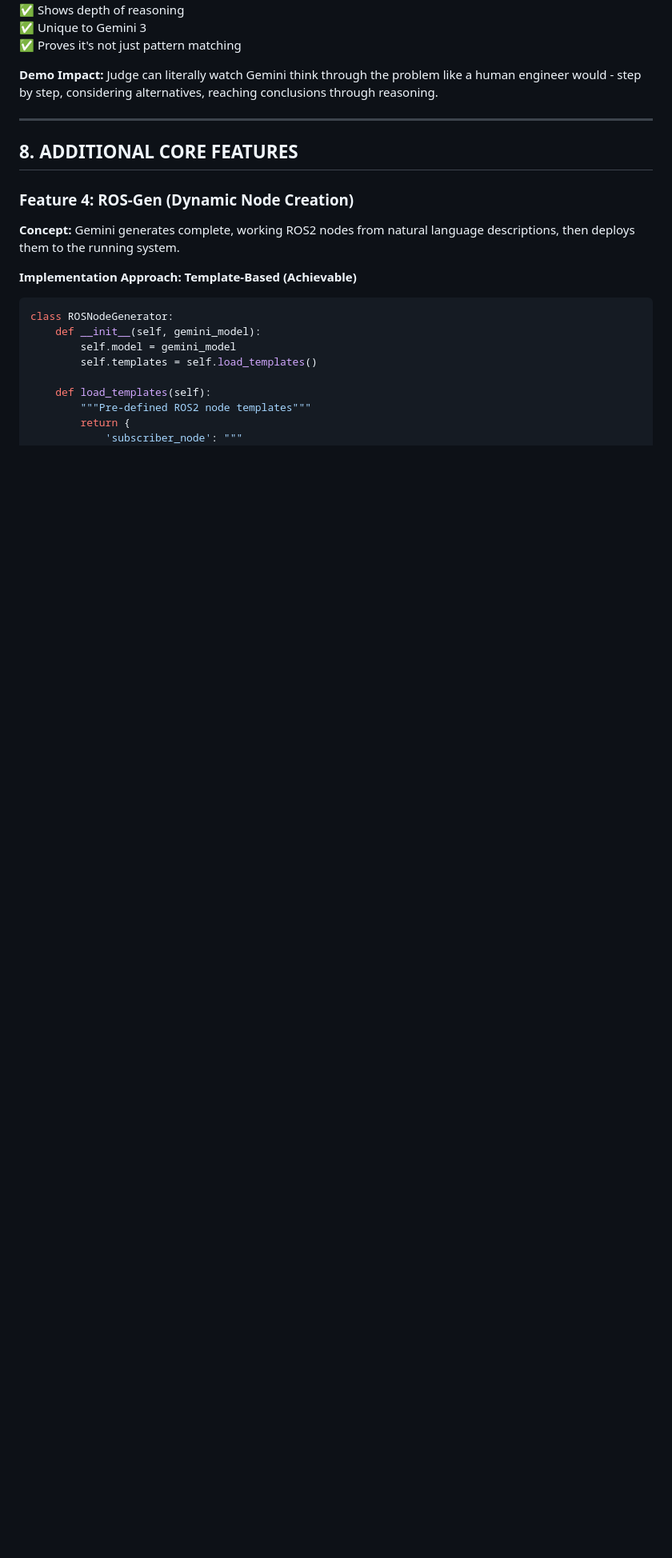
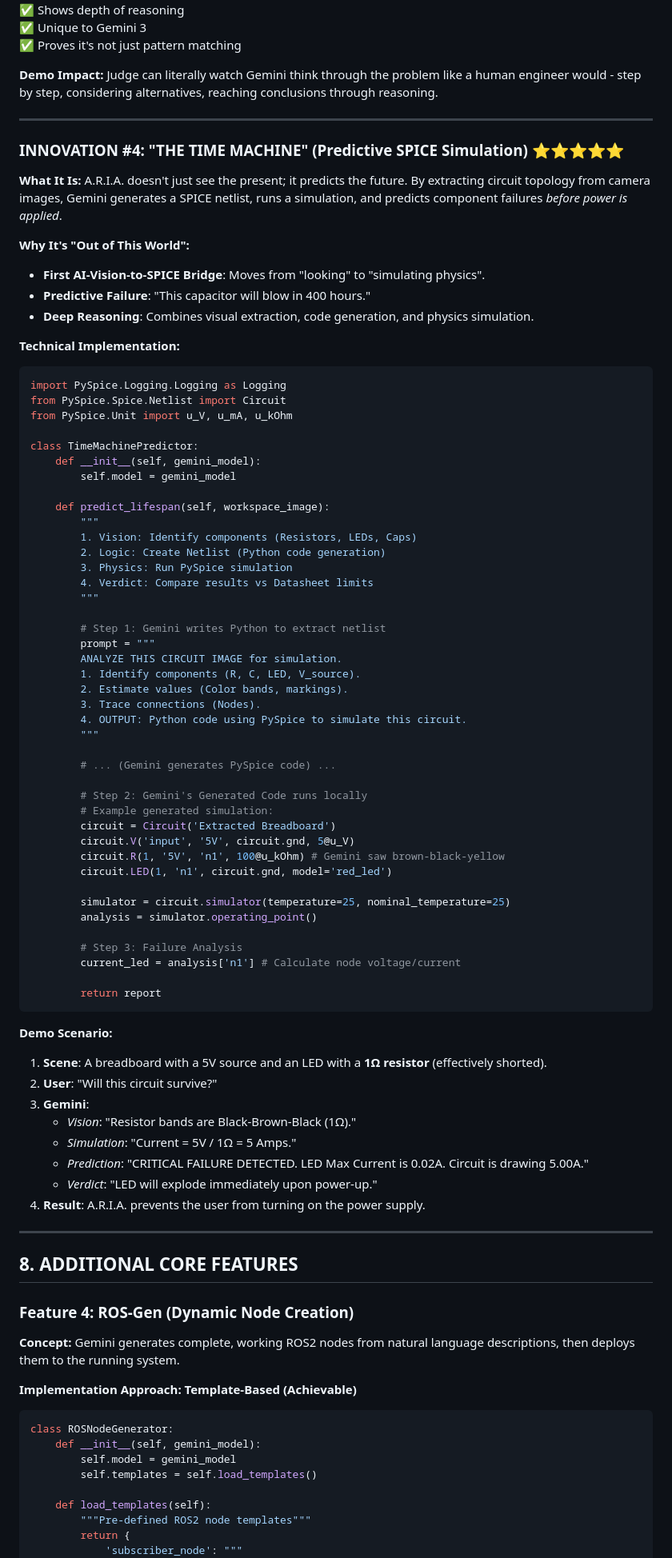
Before and after one commit to mohammedryn/aria-platform, a Markdown page: roadmap/Aria-swarm-main.md, the part around one of its changes. Shown at 80% size. Rendered like a GitHub page; blank space fills up the shorter version.

Commit message:
Update Roadmap: Added Time Machine (SPICE) Feature

````diff
--- a/roadmap/Aria-swarm-main.md
+++ b/roadmap/Aria-swarm-main.md
@@ -1548,6 +1551,74 @@ Judge can literally watch Gemini think through the problem like a human engineer
 
 ---
 
+### **INNOVATION #4: "THE TIME MACHINE" (Predictive SPICE Simulation)** ⭐⭐⭐⭐⭐
+
+**What It Is:**
+A.R.I.A. doesn't just see the present; it predicts the future. By extracting circuit topology from camera images, Gemini generates a SPICE netlist, runs a simulation, and predicts component failures *before power is applied*.
+
+**Why It's "Out of This World":**
+- **First AI-Vision-to-SPICE Bridge**: Moves from "looking" to "simulating physics".
+- **Predictive Failure**: "This capacitor will blow in 400 hours."
+- **Deep Reasoning**: Combines visual extraction, code generation, and physics simulation.
+
+**Technical Implementation:**
+
+```python
+import PySpice.Logging.Logging as Logging
+from PySpice.Spice.Netlist import Circuit
+from PySpice.Unit import u_V, u_mA, u_kOhm
+
+class TimeMachinePredictor:
+    def __init__(self, gemini_model):
+        self.model = gemini_model
+
+    def predict_lifespan(self, workspace_image):
+        """
+        1. Vision: Identify components (Resistors, LEDs, Caps)
+        2. Logic: Create Netlist (Python code generation)
+        3. Physics: Run PySpice simulation
+        4. Verdict: Compare results vs Datasheet limits
+        """
+
+        # Step 1: Gemini writes Python to extract netlist
+        prompt = """
+        ANALYZE THIS CIRCUIT IMAGE for simulation.
+        1. Identify components (R, C, LED, V_source).
+        2. Estimate values (Color bands, markings).
+        3. Trace connections (Nodes).
+        4. OUTPUT: Python code using PySpice to simulate this circuit.
+        """
+
+        # ... (Gemini generates PySpice code) ...
+
+        # Step 2: Gemini's Generated Code runs locally
+        # Example generated simulation:
+        circuit = Circuit('Extracted Breadboard')
+        circuit.V('input', '5V', circuit.gnd, 5@u_V)
+        circuit.R(1, '5V', 'n1', 100@u_kOhm) # Gemini saw brown-black-yellow
+        circuit.LED(1, 'n1', circuit.gnd, model='red_led')
+
+        simulator = circuit.simulator(temperature=25, nominal_temperature=25)
+        analysis = simulator.operating_point()
+
+        # Step 3: Failure Analysis
+        current_led = analysis['n1'] # Calculate node voltage/current
+
+        return report
+```
+
+**Demo Scenario:**
+1.  **Scene**: A breadboard with a 5V source and an LED with a **1Ω resistor** (effectively shorted).
+2.  **User**: "Will this circuit survive?"
+3.  **Gemini**:
+    *   *Vision*: "Resistor bands are Black-Brown-Black (1Ω)."
+    *   *Simulation*: "Current = 5V / 1Ω = 5 Amps."
+    *   *Prediction*: "CRITICAL FAILURE DETECTED. LED Max Current is 0.02A. Circuit is drawing 5.00A."
+    *   *Verdict*: "LED will explode immediately upon power-up."
+4.  **Result**: A.R.I.A. prevents the user from turning on the power supply.
+
+---
+
 ## 8. ADDITIONAL CORE FEATURES
 
 ### **Feature 4: ROS-Gen (Dynamic Node Creation)**
````
Also changed, not shown: other parts of roadmap/Aria-swarm-main.md (+3 -0 lines).
